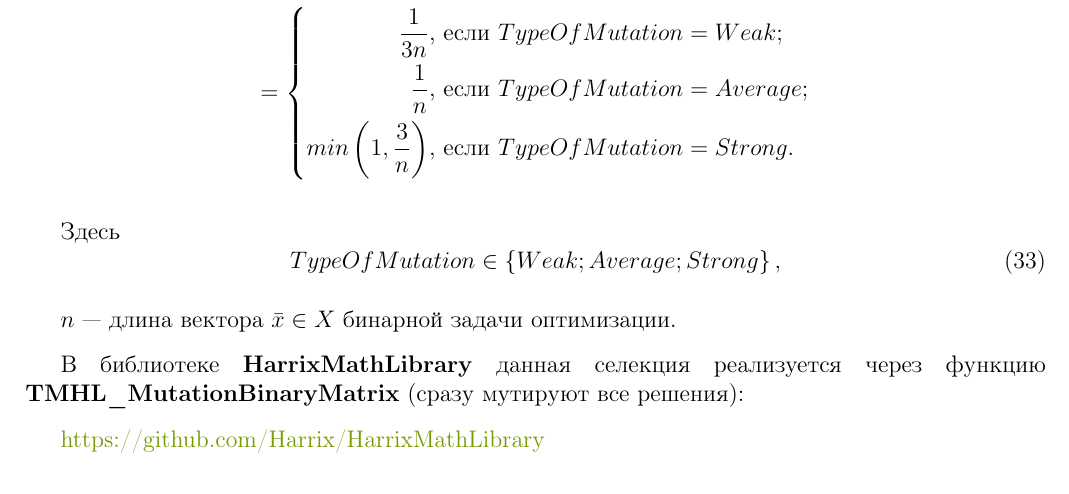
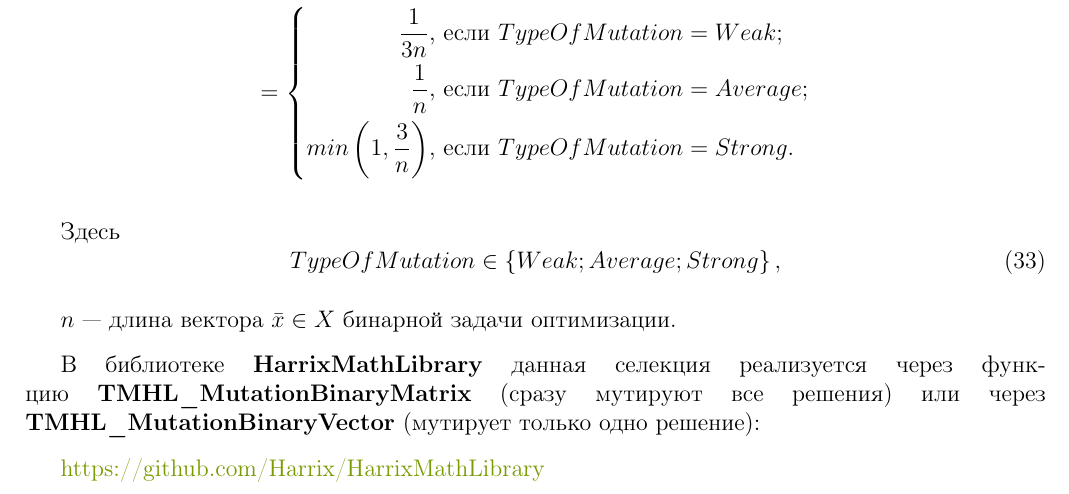
Before and after one commit to Harrix/Harrix-SetOfOperatorsAlgorithms, a LaTeX paper (Source/_HarrixSetOfOperatorsAlgorithms.tex, which reads Source/Mutation.tex): part of page 23 of 24, cut so that both start at the same text. Compiled offline with pdfLaTeX; a LaTeX package or settings file that is missing is left out.

Commit message:
Добавление информации о одно функции, реализующей мутацию

```diff
--- a/Source/Mutation.tex
+++ b/Source/Mutation.tex
@@ -30,6 +30,6 @@ TypeOfMutation \in \left\lbrace Weak; Average;Strong\right\rbrace ,
 
 $ n $ --- длина вектора $ \bar{x}\in X $ бинарной задачи оптимизации.
 
-В библиотеке \textbf{HarrixMathLibrary} данная селекция реализуется через функцию \textbf{TMHL\_MutationBinaryMatrix} (сразу мутируют все решения):
+В библиотеке \textbf{HarrixMathLibrary} данная селекция реализуется через функцию \textbf{TMHL\_MutationBinaryMatrix} (сразу мутируют все решения) или через \textbf{TMHL\_MutationBinaryVector} (мутирует только одно решение):
 
 \href{https://github.com/Harrix/HarrixMathLibrary}{https://github.com/Harrix/HarrixMathLibrary}
```
